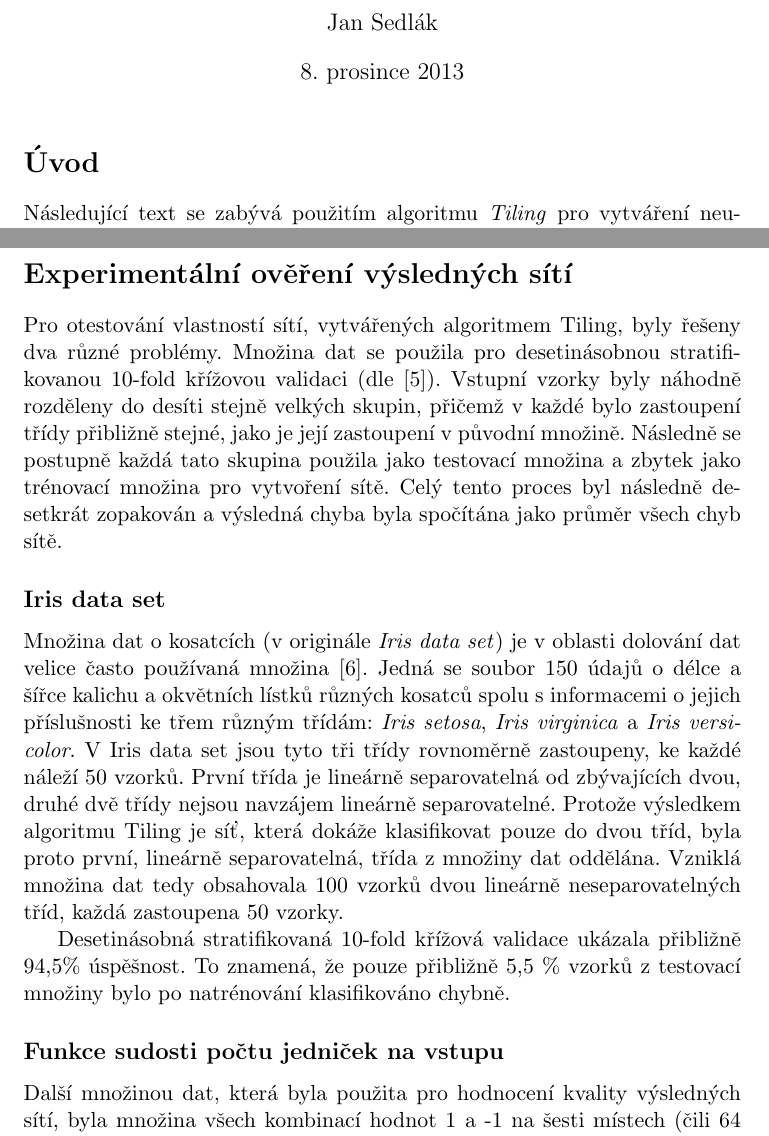
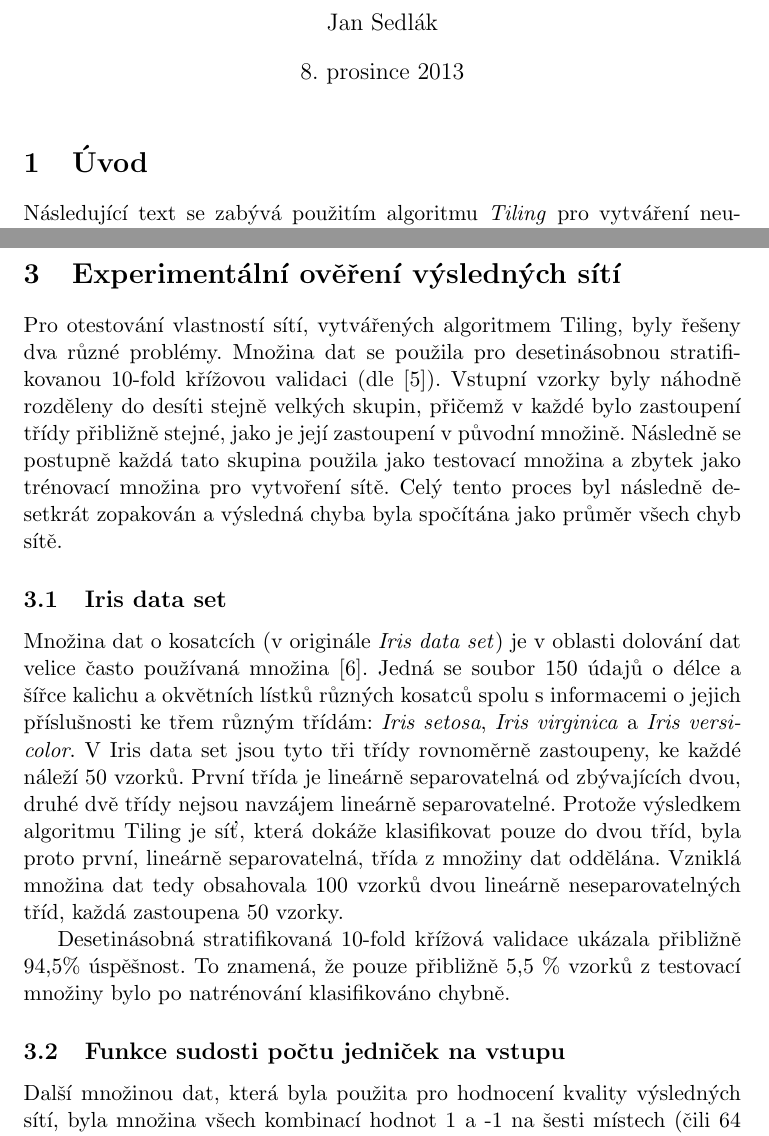
Before and after one commit to garretraziel/tiling, a LaTeX document (doc/zprava.tex): two parts of pages 1 and 4 of 6, joined at a grey line, cut so that both start at the same text. Compiled offline with pdfLaTeX.

Commit message:
label ref

```diff
--- a/doc/zprava.tex
+++ b/doc/zprava.tex
@@ -9,7 +9,7 @@
 \frenchspacing
 \begin{document}
 \maketitle
-\section*{Úvod}
+\section{Úvod}
 Následující text se zabývá použitím algoritmu \emph{Tiling} pro vytváření neuronových sítí s~proměnnou topologií. U~tradičních neuronových sítí, které mají topologii předem pevně danou, je důležitou vlastností algoritmus pro správné nastavování vah spojů, učení. Mezi nejznámější patří například algoritmus \emph{Backpropagation}, který pro zmenšování chyby sítě používá zpětné šíření chyby.
 
 U~neuronových sítí s~pevně danou topologií můžeme narazit na mnoho problémů. Při učení sítě algoritmem Backpropagation musíme předem vědět, kolik musí mít síť skrytých vrstev a kolik má být neuronů v~každé vrstvě. Jedná se však o~netriviální úlohu a její řešení má výrazný vliv na kvalitu sítě. Řešením tohoto problému je použití algoritmu pro vytváření sítě s~proměnnou topologií. Tyto algoritmy začínají budovat síť od jednoho jediného neuronu a postupně přidávají neurony v~téže vrstvě, případě při\-dá\-va\-jí vrstvy nové, dokud není síť schopna daný problém vyřešit. Výsledkem takovýchto algoritmů jsou díky tomu jednoduché a dostatečně malé sítě.
@@ -65,15 +65,15 @@ Pro hledání vah \emph{Master} neuronu bylo možné použít pocket algoritmus
   \caption{Množina vstupních vzorků, které nejsou rozdělitelné pocket algoritmem\label{rozdeleni}}
 \end{figure}
 
-\section*{Experimentální ověření výsledných sítí}
+\section{Experimentální ověření výsledných sítí}
 Pro otestování vlastností sítí, vytvářených algoritmem Tiling, byly řešeny dva různé problémy. Množina dat se použila pro desetinásobnou stratifikovanou 10-fold křížovou validaci (dle~\cite{machinelearning}). Vstupní vzorky byly náhodně rozděleny do desíti stejně velkých skupin, přičemž v~každé bylo zastoupení třídy přibližně stejné, jako je její zastoupení v~původní množině. Následně se postupně každá tato skupina použila jako testovací množina a zbytek jako trénovací množina pro vytvoření sítě. Celý tento proces byl následně desetkrát zopakován a výsledná chyba byla spočítána jako průměr všech chyb sítě.
 
-\subsection*{Iris data set}\label{iristest}
+\subsection{Iris data set}\label{iristest}
 Množina dat o~kosatcích (v~originále \emph{Iris data set}) je v~oblasti dolování dat velice často používaná množina~\cite{iris}. Jedná se soubor 150 údajů o~délce a šířce kalichu a okvětních lístků různých kosatců spolu s~informacemi o~jejich příslušnosti ke třem různým třídám: \emph{Iris setosa}, \emph{Iris virginica} a \emph{Iris versicolor}. V~Iris data set jsou tyto tři třídy rovnoměrně zastoupeny, ke každé náleží 50 vzorků. První třída je lineárně separovatelná od zbývajících dvou, druhé dvě třídy nejsou navzájem lineárně separovatelné. Protože výsledkem algoritmu Tiling je síť, která dokáže klasifikovat pouze do dvou tříd, byla proto první, lineárně separovatelná, třída z~množiny dat oddělána. Vzniklá množina dat tedy obsahovala 100 vzorků dvou lineárně neseparovatelných tříd, každá zastoupena 50 vzorky.
 
 Desetinásobná stratifikovaná 10-fold křížová validace ukázala přibližně 94{,}5\% úspěšnost. To znamená, že pouze přibližně 5{,}5 \% vzorků z~testovací množiny bylo po natrénování klasifikováno chybně.
 
-\subsection*{Funkce sudosti počtu jedniček na vstupu}\label{sudost}
+\subsection{Funkce sudosti počtu jedniček na vstupu}\label{sudost}
 Další množinou dat, která byla použita pro hodnocení kvality výsledných sítí, byla množina všech kombinací hodnot 1 a -1 na šesti místech (čili 64 kombinací). První třída označovala takové kombinace, které obsahovaly sudý počet čísel 1. Druhá třída označovala jejich lichý počet. Jedná se o~úlohu sudosti dle původní práce, kde byl algoritmus Tiling představen~\cite{mezard}. Na rozdíl od testu, uvedeného v~původní práci, byly tyto hodnoty použity pro křížovou validaci - trénovací množina neobsahovala všechny kombinace, protože část byla vždy použita pouze pro testování.
 
 Křížová validace ukázala úspěšnost $41{,}83\overline{3}$ \%. Zajímavostí je, že pokud by klasifikátor místo výpočtu odpovídal pokaždé stejnou třídou, dosáhnutá úspěšnost by byla 50 \%. Tento výsledek však není způsoben neschopností algoritmu Tiling vytvořit síť, která by dokázala podle sudosti počtu jedniček klasifikovat. Pokud se jako vstup použije celá původní množina, je algoritmus Tiling schopen vytvořit síť s~jednou skrytou vrstvou a sedmi neurony ve skryté vrstvě, která se celou tuto množinu naučí.
```
Also changed, not shown: doc/zprava.tex (14 more changed lines).
